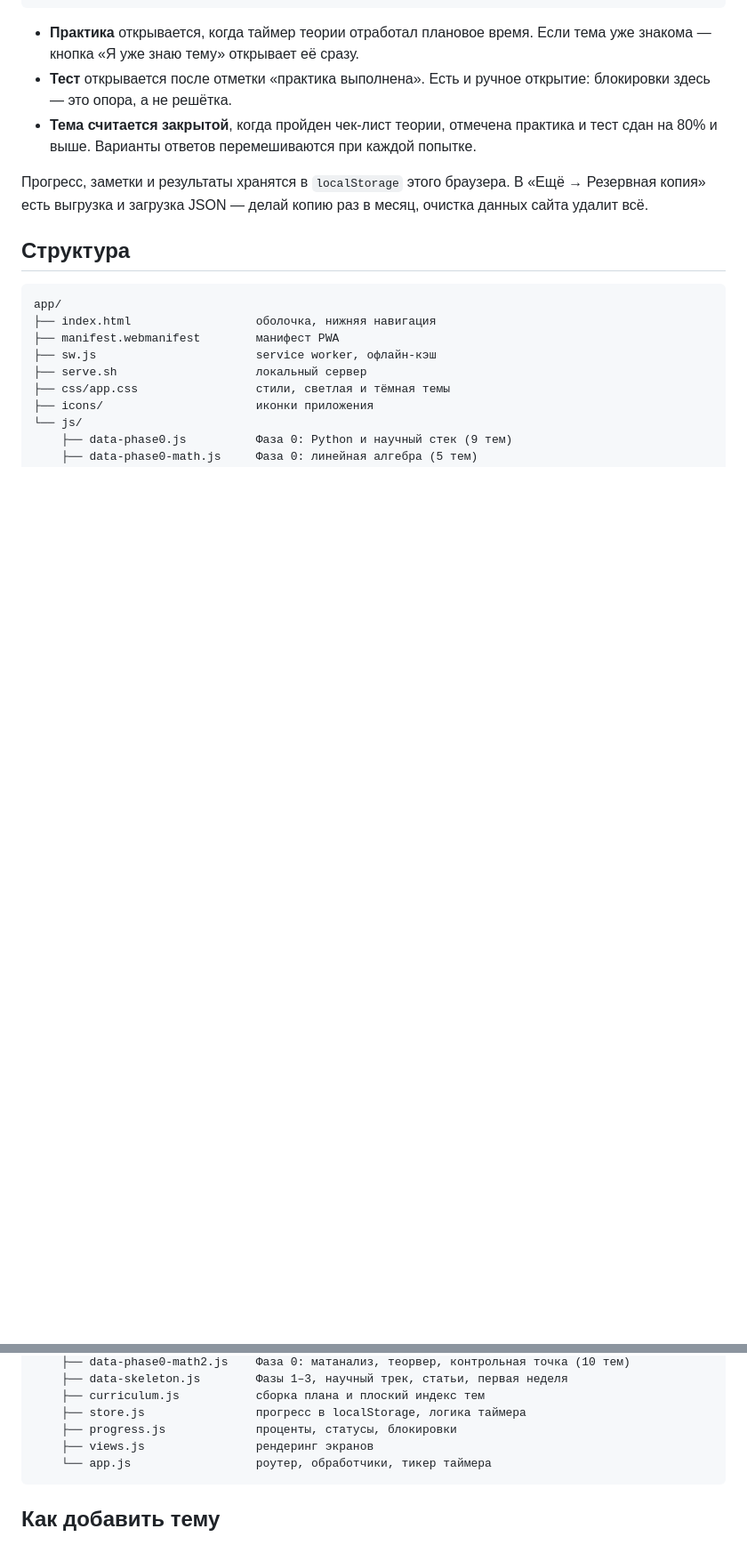
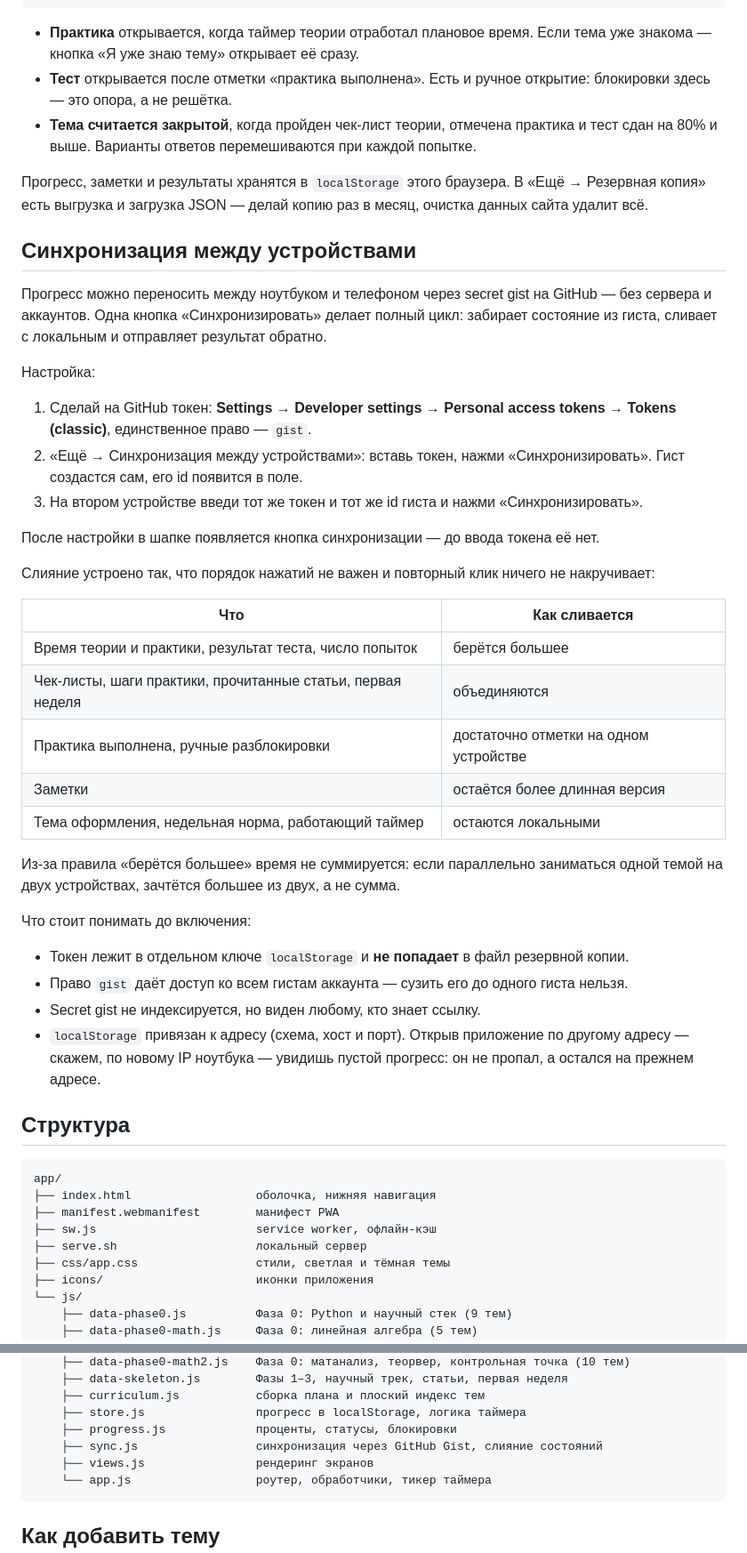
Before and after one commit to enmalafeev/ml_ai_learning, a Markdown page: app/README.md, 2 parts joined by grey strips. Shown at 89% size. GitHub-like rendering; blank space fills up the shorter version.

Commit message:
Описание синхронизации в README
Настройка токена, правила слияния состояний и оговорки про область действия
права gist, видимость secret gist и привязку прогресса к адресу.

Co-Authored-By: Claude Opus 5 <noreply@anthropic.com>

````diff
--- a/app/README.md
+++ b/app/README.md
@@ -66,6 +66,44 @@ PWA для обучения по плану `ml-plan-aspirantura-1.2.1.md` —
 В «Ещё → Резервная копия» есть выгрузка и загрузка JSON — делай копию раз в месяц,
 очистка данных сайта удалит всё.
 
+## Синхронизация между устройствами
+
+Прогресс можно переносить между ноутбуком и телефоном через secret gist на GitHub —
+без сервера и аккаунтов. Одна кнопка «Синхронизировать» делает полный цикл: забирает
+состояние из гиста, сливает с локальным и отправляет результат обратно.
+
+Настройка:
+
+1. Сделай на GitHub токен: **Settings → Developer settings → Personal access tokens →
+   Tokens (classic)**, единственное право — `gist`.
+2. «Ещё → Синхронизация между устройствами»: вставь токен, нажми «Синхронизировать».
+   Гист создастся сам, его id появится в поле.
+3. На втором устройстве введи тот же токен и тот же id гиста и нажми «Синхронизировать».
+
+После настройки в шапке появляется кнопка синхронизации — до ввода токена её нет.
+
+Слияние устроено так, что порядок нажатий не важен и повторный клик ничего не накручивает:
+
+| Что | Как сливается |
+|---|---|
+| Время теории и практики, результат теста, число попыток | берётся большее |
+| Чек-листы, шаги практики, прочитанные статьи, первая неделя | объединяются |
+| Практика выполнена, ручные разблокировки | достаточно отметки на одном устройстве |
+| Заметки | остаётся более длинная версия |
+| Тема оформления, недельная норма, работающий таймер | остаются локальными |
+
+Из-за правила «берётся большее» время не суммируется: если параллельно заниматься
+одной темой на двух устройствах, зачтётся большее из двух, а не сумма.
+
+Что стоит понимать до включения:
+
+- Токен лежит в отдельном ключе `localStorage` и **не попадает** в файл резервной копии.
+- Право `gist` даёт доступ ко всем гистам аккаунта — сузить его до одного гиста нельзя.
+- Secret gist не индексируется, но виден любому, кто знает ссылку.
+- `localStorage` привязан к адресу (схема, хост и порт). Открыв приложение по другому
+  адресу — скажем, по новому IP ноутбука — увидишь пустой прогресс: он не пропал,
+  а остался на прежнем адресе.
+
 ## Структура
 
 ```
@@ -84,6 +122,7 @@ app/
     ├── curriculum.js           сборка плана и плоский индекс тем
     ├── store.js                прогресс в localStorage, логика таймера
     ├── progress.js             проценты, статусы, блокировки
+    ├── sync.js                 синхронизация через GitHub Gist, слияние состояний
     ├── views.js                рендеринг экранов
     └── app.js                  роутер, обработчики, тикер таймера
 ```
````
